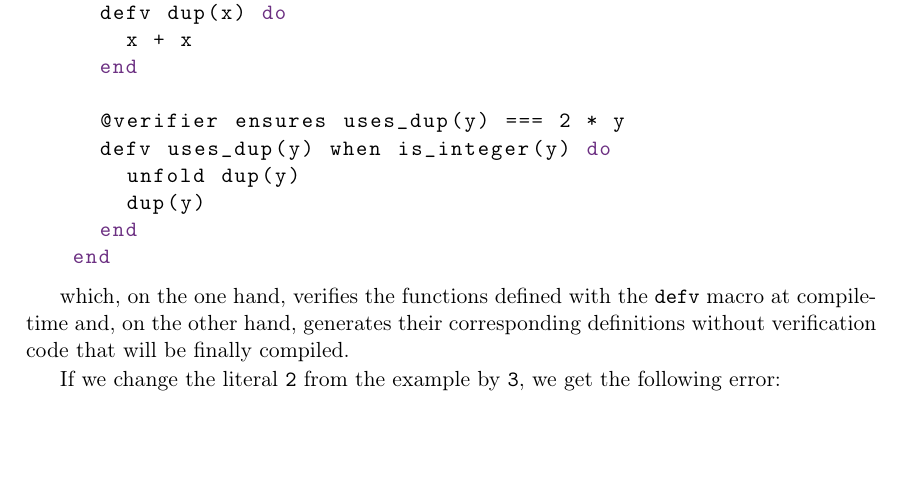
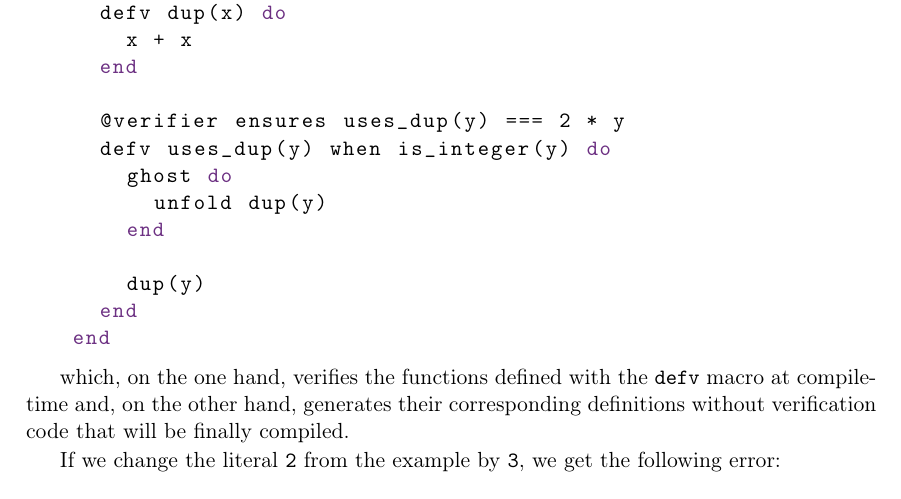
Before and after one commit to aeqz/master-thesis, a LaTeX thesis (Thesis.tex, which reads Chapters/ElixirCodeVerification.tex): part of page 59 of 69, cut so that both start at the same text, the shorter picture padded with empty space. Compiled offline with pdfLaTeX.

Commit message:
corrections

```diff
--- a/Chapters/ElixirCodeVerification.tex
+++ b/Chapters/ElixirCodeVerification.tex
@@ -400,7 +400,10 @@ defmodule Example do
 
   @verifier ensures uses_dup(y) === 2 * y
   defv uses_dup(y) when is_integer(y) do
-    unfold dup(y)
+    ghost do
+      unfold dup(y)
+    end
+
     dup(y)
   end
 end
```
Also changed, not shown: Thesis.pdf.
